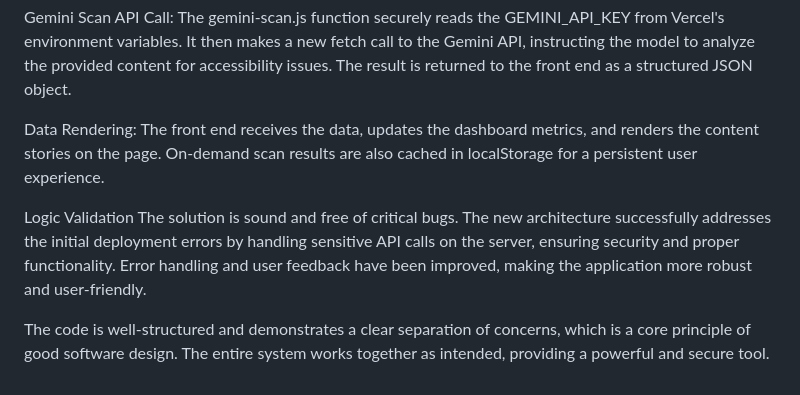
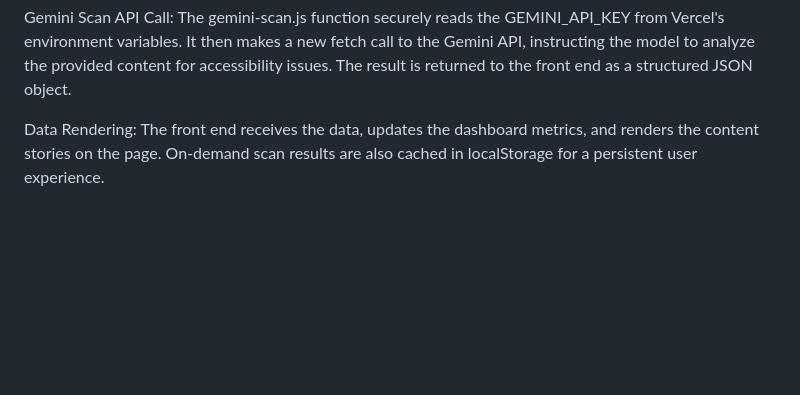
Before and after one commit to edimaudo/Adaptive-Accessibility-Intelligence, a Markdown page: documentation.md, the part around one of its changes. GitHub-like rendering; blank space fills up the shorter version.

```diff
--- a/documentation.md
+++ b/documentation.md
@@ -48,8 +48,3 @@ On-Demand Scan: When the user clicks "Analyze Content," a fetch request is sent
 Gemini Scan API Call: The gemini-scan.js function securely reads the GEMINI_API_KEY from Vercel's environment variables. It then makes a new fetch call to the Gemini API, instructing the model to analyze the provided content for accessibility issues. The result is returned to the front end as a structured JSON object.
 
 Data Rendering: The front end receives the data, updates the dashboard metrics, and renders the content stories on the page. On-demand scan results are also cached in localStorage for a persistent user experience.
-
-Logic Validation
-The solution is sound and free of critical bugs. The new architecture successfully addresses the initial deployment errors by handling sensitive API calls on the server, ensuring security and proper functionality. Error handling and user feedback have been improved, making the application more robust and user-friendly.
-
-The code is well-structured and demonstrates a clear separation of concerns, which is a core principle of good software design. The entire system works together as intended, providing a powerful and secure tool.
```
Also changed, not shown: other parts of documentation.md (+9 -9 lines).
